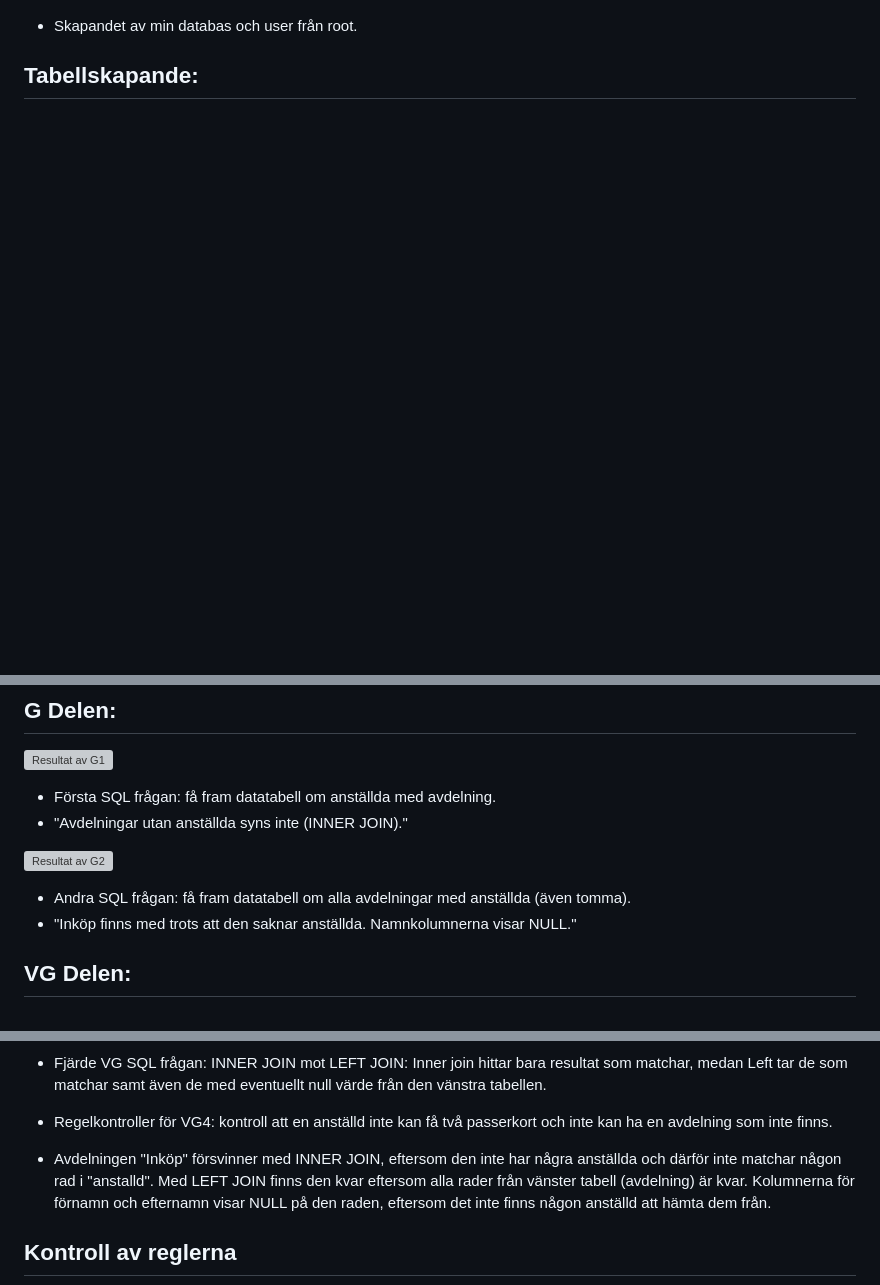
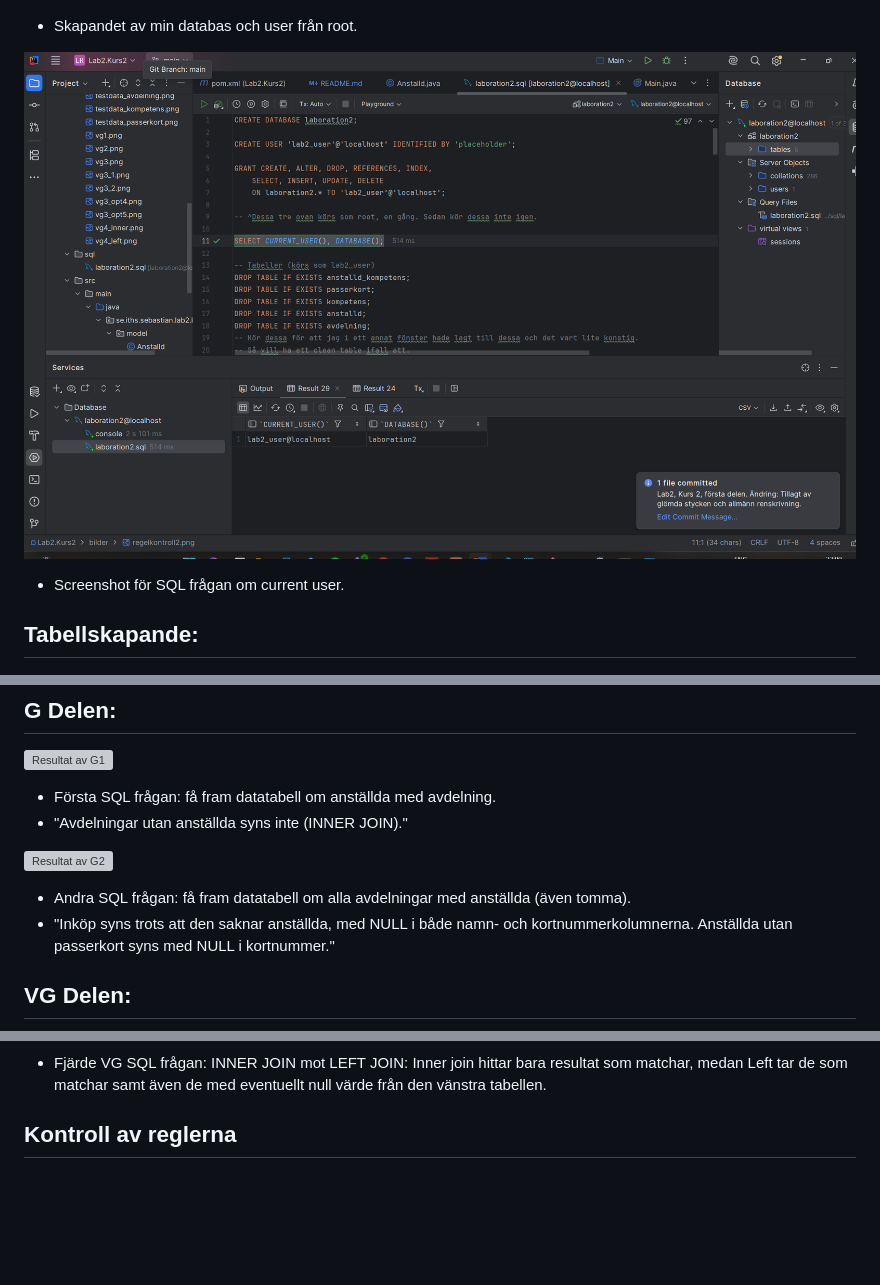
Before and after one commit to SebastianLofdahl/Lab2.Kurs2, a Markdown page: README.md, 3 parts joined by grey strips. Rendered like a GitHub page; pictures changed too: bilder/current_user.png (added); blank space fills up the shorter version; grey boxes are pictures that could not be loaded.

Commit message:
Lab2, Kurs 2, första delen. Ändring: Tillagt av glömda stycken och allmänn renskrivning.

```diff
--- a/README.md
+++ b/README.md
@@ -44,6 +44,10 @@ _(Dessa pilar var jobbigt att lista ut hur man gör i detta)_
 
 - Skapandet av min databas och user från root.
 
+![Current User](bilder/current_user.png)
+
+- Screenshot för SQL frågan om current user.
+
 ## Tabellskapande:
 
 ![Skapande av tabeller](bilder/create_table_anstalld.png)
@@ -76,7 +80,8 @@ _(Dessa pilar var jobbigt att lista ut hur man gör i detta)_
 ![Resultat av G2](bilder/g2.png)
 
 - Andra SQL frågan: få fram datatabell om alla avdelningar med anställda (även tomma).
-- "Inköp finns med trots att den saknar anställda. Namnkolumnerna visar NULL."
+- "Inköp syns trots att den saknar anställda, med NULL i både namn- och kortnummerkolumnerna. Anställda utan passerkort
+  syns med NULL i kortnummer."
 
 ## VG Delen:
 
@@ -110,12 +115,6 @@ _(Dessa pilar var jobbigt att lista ut hur man gör i detta)_
 
 - Fjärde VG SQL frågan: INNER JOIN mot LEFT JOIN: Inner join hittar bara resultat som matchar, medan Left tar de som
   matchar samt även de med eventuellt null värde från den vänstra tabellen.
-
-- Regelkontroller för VG4:
-  kontroll att en anställd inte kan få två passerkort och inte kan ha en avdelning som inte finns.
-- Avdelningen "Inköp" försvinner med INNER JOIN, eftersom den inte har några anställda och därför inte matchar någon rad
-  i "anstalld". Med LEFT JOIN finns den kvar eftersom alla rader från vänster tabell (avdelning) är kvar. Kolumnerna för
-  förnamn och efternamn visar NULL på den raden, eftersom det inte finns någon anställd att hämta dem från.
 
 ## Kontroll av reglerna
 
```
